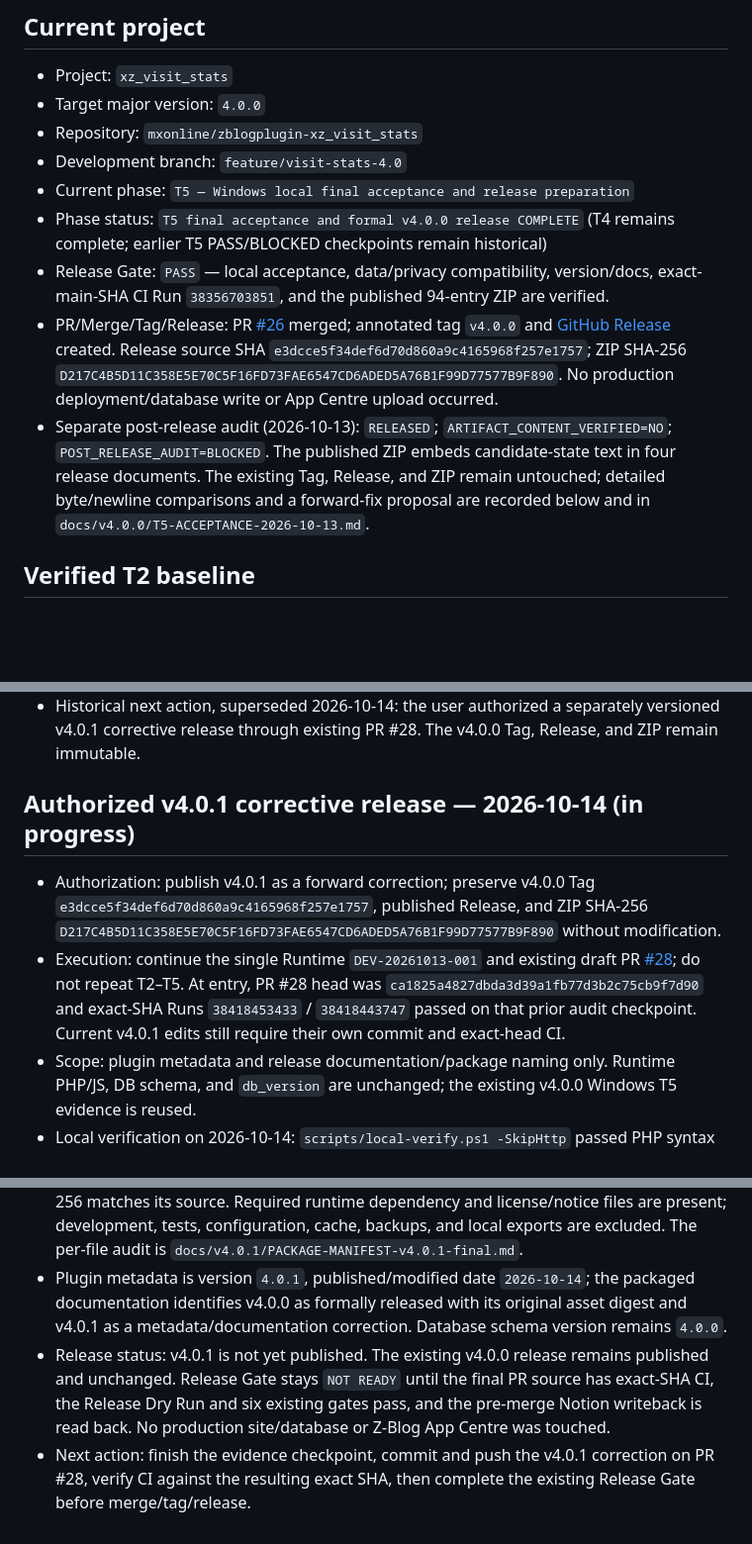
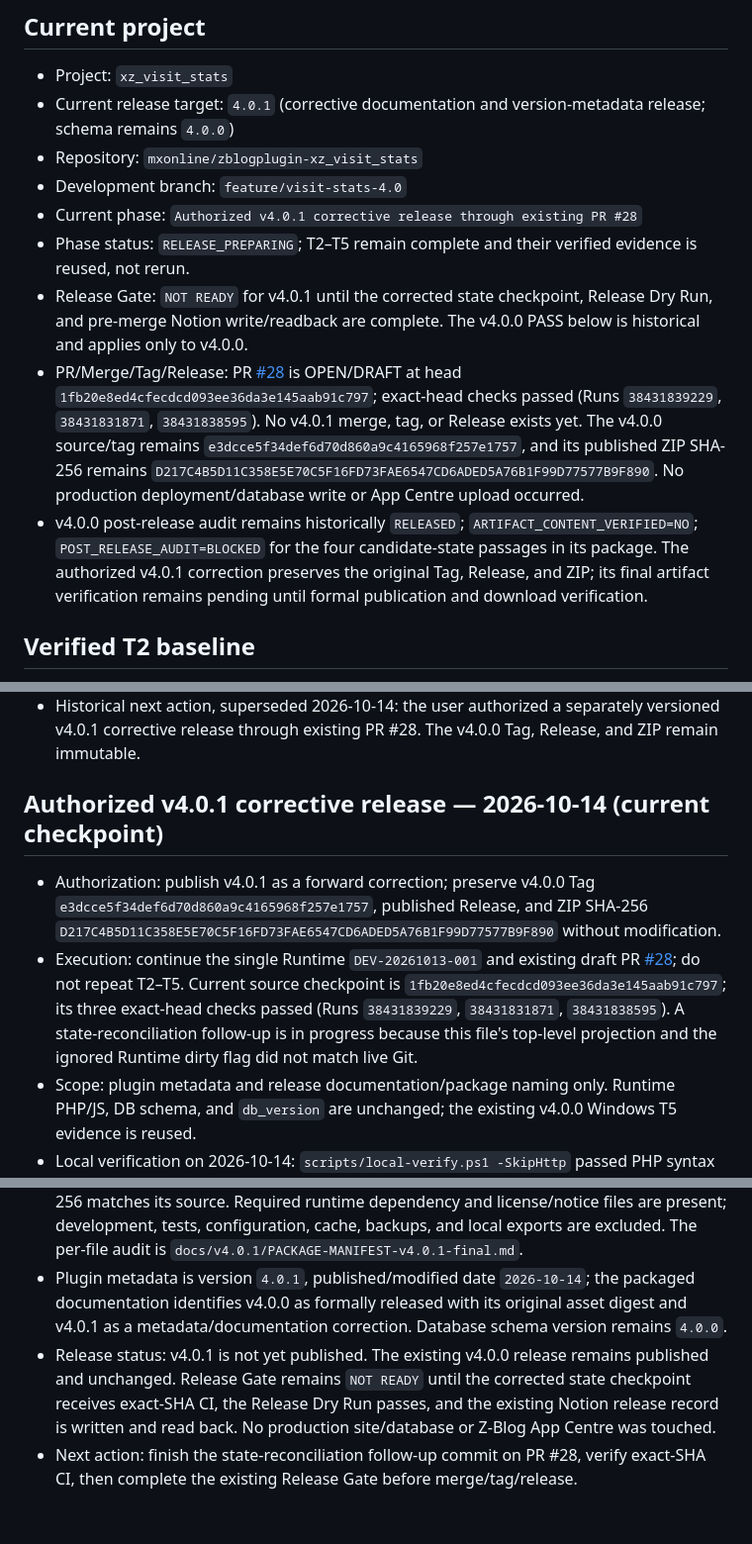
Before and after one commit to mxonline/zblogplugin-xz_visit_stats, a Markdown page: knowledge/PROJECT-STATE.md, 3 parts joined by grey strips. Shown at 99% size. Drawn GitHub-style; blank space fills up the shorter version.

```diff
--- a/knowledge/PROJECT-STATE.md
+++ b/knowledge/PROJECT-STATE.md
@@ -7,14 +7,14 @@ This is the human/agent-readable checkpoint for the current major-version flow.
 ## Current project
 
 - Project: `xz_visit_stats`
-- Target major version: `4.0.0`
+- Current release target: `4.0.1` (corrective documentation and version-metadata release; schema remains `4.0.0`)
 - Repository: `mxonline/zblogplugin-xz_visit_stats`
 - Development branch: `feature/visit-stats-4.0`
-- Current phase: `T5 — Windows local final acceptance and release preparation`
-- Phase status: `T5 final acceptance and formal v4.0.0 release COMPLETE` (T4 remains complete; earlier T5 PASS/BLOCKED checkpoints remain historical)
-- Release Gate: `PASS` — local acceptance, data/privacy compatibility, version/docs, exact-main-SHA CI Run `38356703851`, and the published 94-entry ZIP are verified.
-- PR/Merge/Tag/Release: PR [#26](https://github.com/mxonline/zblogplugin-xz_visit_stats/pull/26) merged; annotated tag `v4.0.0` and [GitHub Release](https://github.com/mxonline/zblogplugin-xz_visit_stats/releases/tag/v4.0.0) created. Release source SHA `e3dcce5f34def6d70d860a9c4165968f257e1757`; ZIP SHA-256 `D217C4B5D11C358E5E70C5F16FD73FAE6547CD6ADED5A76B1F99D77577B9F890`. No production deployment/database write or App Centre upload occurred.
-- Separate post-release audit (2026-10-13): `RELEASED`; `ARTIFACT_CONTENT_VERIFIED=NO`; `POST_RELEASE_AUDIT=BLOCKED`. The published ZIP embeds candidate-state text in four release documents. The existing Tag, Release, and ZIP remain untouched; detailed byte/newline comparisons and a forward-fix proposal are recorded below and in `docs/v4.0.0/T5-ACCEPTANCE-2026-10-13.md`.
+- Current phase: `Authorized v4.0.1 corrective release through existing PR #28`
+- Phase status: `RELEASE_PREPARING`; T2–T5 remain complete and their verified evidence is reused, not rerun.
+- Release Gate: `NOT READY` for v4.0.1 until the corrected state checkpoint, Release Dry Run, and pre-merge Notion write/readback are complete. The v4.0.0 PASS below is historical and applies only to v4.0.0.
+- PR/Merge/Tag/Release: PR [#28](https://github.com/mxonline/zblogplugin-xz_visit_stats/pull/28) is OPEN/DRAFT at head `1fb20e8ed4cfecdcd093ee36da3e145aab91c797`; exact-head checks passed (Runs `38431839229`, `38431831871`, `38431838595`). No v4.0.1 merge, tag, or Release exists yet. The v4.0.0 source/tag remains `e3dcce5f34def6d70d860a9c4165968f257e1757`, and its published ZIP SHA-256 remains `D217C4B5D11C358E5E70C5F16FD73FAE6547CD6ADED5A76B1F99D77577B9F890`. No production deployment/database write or App Centre upload occurred.
+- v4.0.0 post-release audit remains historically `RELEASED`; `ARTIFACT_CONTENT_VERIFIED=NO`; `POST_RELEASE_AUDIT=BLOCKED` for the four candidate-state passages in its package. The authorized v4.0.1 correction preserves the original Tag, Release, and ZIP; its final artifact verification remains pending until formal publication and download verification.
 
 ## Verified T2 baseline
 
@@ -199,13 +199,13 @@ Record only observed facts. Planned commands are not completion evidence. Add re
 - Traceable source correction: draft PR [#28](https://github.com/mxonline/zblogplugin-xz_visit_stats/pull/28) was created from commit `81912fe40753a25c1f3c2ec40a5efb1e75d666ca`; its exact-SHA Runs `38413677655` and `38414205617` passed. The evidence-only follow-up checkpoint `9c6f965ce3207fea7425c6643679bd96a3243dbd` then passed exact-SHA Runs `38414739386` and `38414730126`. At this checkpoint PR #28 is OPEN/DRAFT and unmerged; the release artifact gate remains blocked.
 - Historical next action, superseded 2026-10-14: the user authorized a separately versioned v4.0.1 corrective release through existing PR #28. The v4.0.0 Tag, Release, and ZIP remain immutable.
 
-## Authorized v4.0.1 corrective release — 2026-10-14 (in progress)
+## Authorized v4.0.1 corrective release — 2026-10-14 (current checkpoint)
 
 - Authorization: publish v4.0.1 as a forward correction; preserve v4.0.0 Tag `e3dcce5f34def6d70d860a9c4165968f257e1757`, published Release, and ZIP SHA-256 `D217C4B5D11C358E5E70C5F16FD73FAE6547CD6ADED5A76B1F99D77577B9F890` without modification.
-- Execution: continue the single Runtime `DEV-20261013-001` and existing draft PR [#28](https://github.com/mxonline/zblogplugin-xz_visit_stats/pull/28); do not repeat T2–T5. At entry, PR #28 head was `ca1825a4827dbda3d39a1fb77d3b2c75cb9f7d90` and exact-SHA Runs `38418453433` / `38418443747` passed on that prior audit checkpoint. Current v4.0.1 edits still require their own commit and exact-head CI.
+- Execution: continue the single Runtime `DEV-20261013-001` and existing draft PR [#28](https://github.com/mxonline/zblogplugin-xz_visit_stats/pull/28); do not repeat T2–T5. Current source checkpoint is `1fb20e8ed4cfecdcd093ee36da3e145aab91c797`; its three exact-head checks passed (Runs `38431839229`, `38431831871`, `38431838595`). A state-reconciliation follow-up is in progress because this file's top-level projection and the ignored Runtime dirty flag did not match live Git.
 - Scope: plugin metadata and release documentation/package naming only. Runtime PHP/JS, DB schema, and `db_version` are unchanged; the existing v4.0.0 Windows T5 evidence is reused.
 - Local verification on 2026-10-14: `scripts/local-verify.ps1 -SkipHttp` passed PHP syntax and PHPUnit `79 tests / 549 assertions`; Node `--check` passed for all 16 shipped JavaScript files. No T2–T5 installation/migration workflow was repeated.
 - Local v4.0.1 package checkpoint: `dist/release-candidates/2026-10-14-final/xz_visit_stats-v4.0.1.zip`, SHA-256 `5448AC30755A7E00790B9B6F90EC2799BBB0D0A8F9067D34F628859B5DBA5078`, 95 files. The independently reconstructed 95-entry allowlist exactly matches the archive; each file SHA-256 matches its source. Required runtime dependency and license/notice files are present; development, tests, configuration, cache, backups, and local exports are excluded. The per-file audit is `docs/v4.0.1/PACKAGE-MANIFEST-v4.0.1-final.md`.
 - Plugin metadata is version `4.0.1`, published/modified date `2026-10-14`; the packaged documentation identifies v4.0.0 as formally released with its original asset digest and v4.0.1 as a metadata/documentation correction. Database schema version remains `4.0.0`.
-- Release status: v4.0.1 is not yet published. The existing v4.0.0 release remains published and unchanged. Release Gate stays `NOT READY` until the final PR source has exact-SHA CI, the Release Dry Run and six existing gates pass, and the pre-merge Notion writeback is read back. No production site/database or Z-Blog App Centre was touched.
-- Next action: finish the evidence checkpoint, commit and push the v4.0.1 correction on PR #28, verify CI against the resulting exact SHA, then complete the existing Release Gate before merge/tag/release.
+- Release status: v4.0.1 is not yet published. The existing v4.0.0 release remains published and unchanged. Release Gate remains `NOT READY` until the corrected state checkpoint receives exact-SHA CI, the Release Dry Run passes, and the existing Notion release record is written and read back. No production site/database or Z-Blog App Centre was touched.
+- Next action: finish the state-reconciliation follow-up commit on PR #28, verify exact-SHA CI, then complete the existing Release Gate before merge/tag/release.
```
Also changed, not shown: docs/v4.0.0/T5-ACCEPTANCE-2026-10-13.md (+9 -1 lines).
